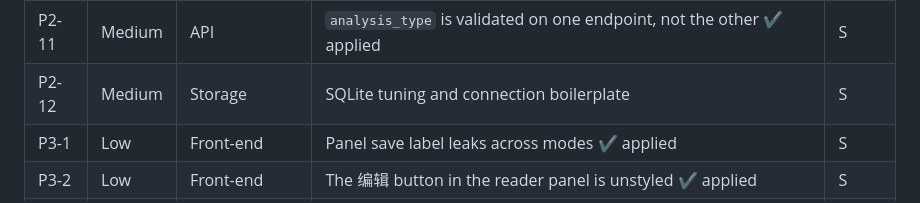
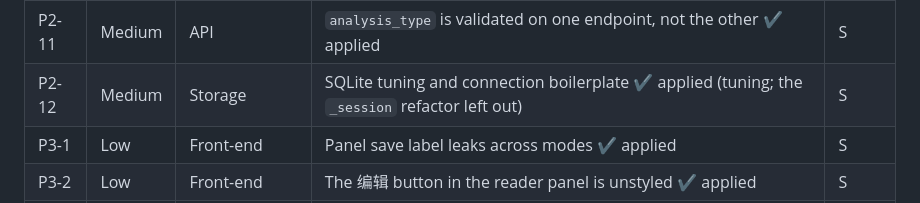
Before and after one commit to taylorren/ai-reader-2, a Markdown page: REVIEW.md, the part around the change. Rendered like a GitHub page.

Commit message:
REVIEW: tick P2-12's index row (its heading was ticked, the row was missed)

```diff
--- a/REVIEW.md
+++ b/REVIEW.md
@@ -65,7 +65,7 @@ recipes are in Appendix A.
 | P2-9 | Medium | API | `/api/text` ships the chapter twice and mislabels the count ✔ applied | S |
 | P2-10 | Medium | Data model | Anchor data is stored that is never used | M |
 | P2-11 | Medium | API | `analysis_type` is validated on one endpoint, not the other ✔ applied | S |
-| P2-12 | Medium | Storage | SQLite tuning and connection boilerplate | S |
+| P2-12 | Medium | Storage | SQLite tuning and connection boilerplate ✔ applied (tuning; the `_session` refactor left out) | S |
 | P3-1 | Low | Front-end | Panel save label leaks across modes ✔ applied | S |
 | P3-2 | Low | Front-end | The 编辑 button in the reader panel is unstyled ✔ applied | S |
 | P3-3 | Low | Export | Markdown export breaks multi-paragraph quotes ✔ applied | S |
```
